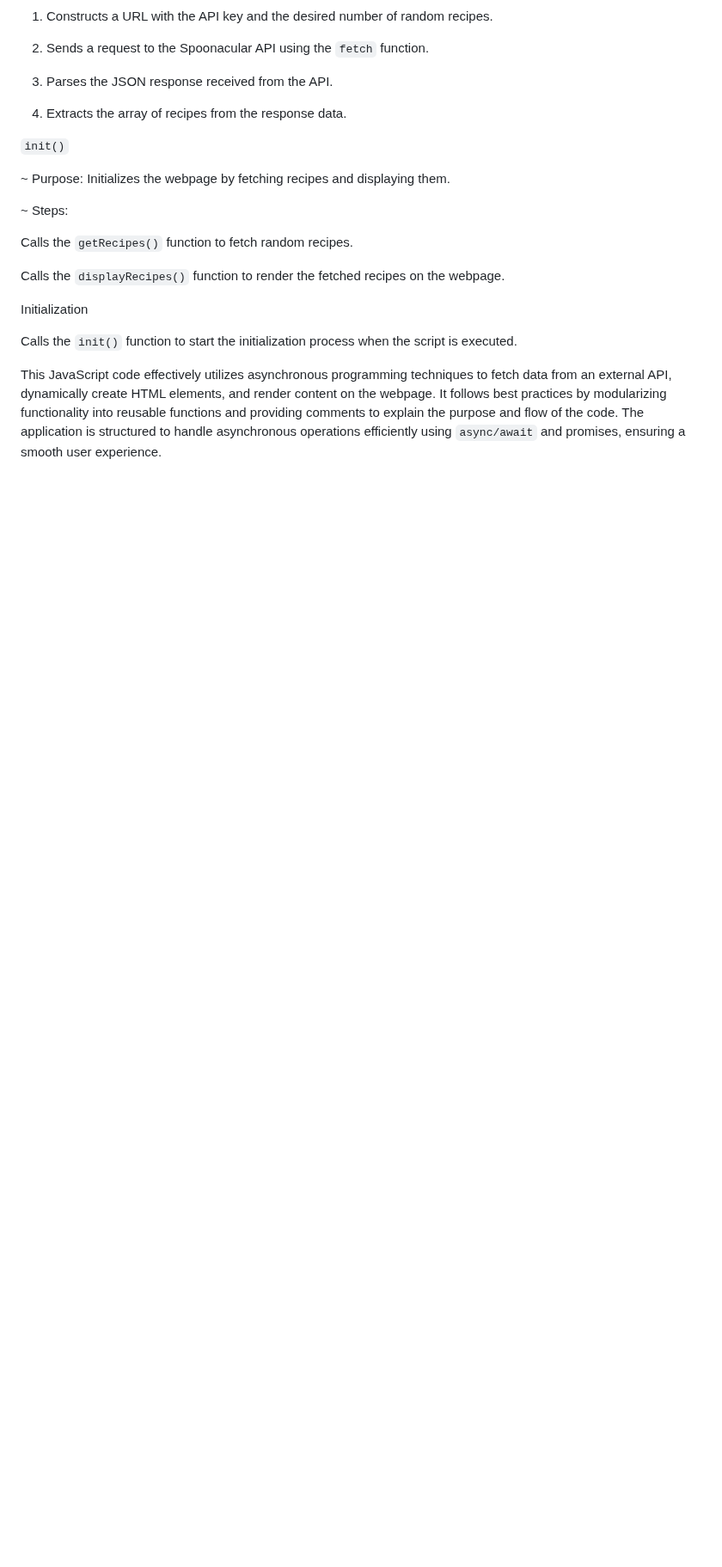
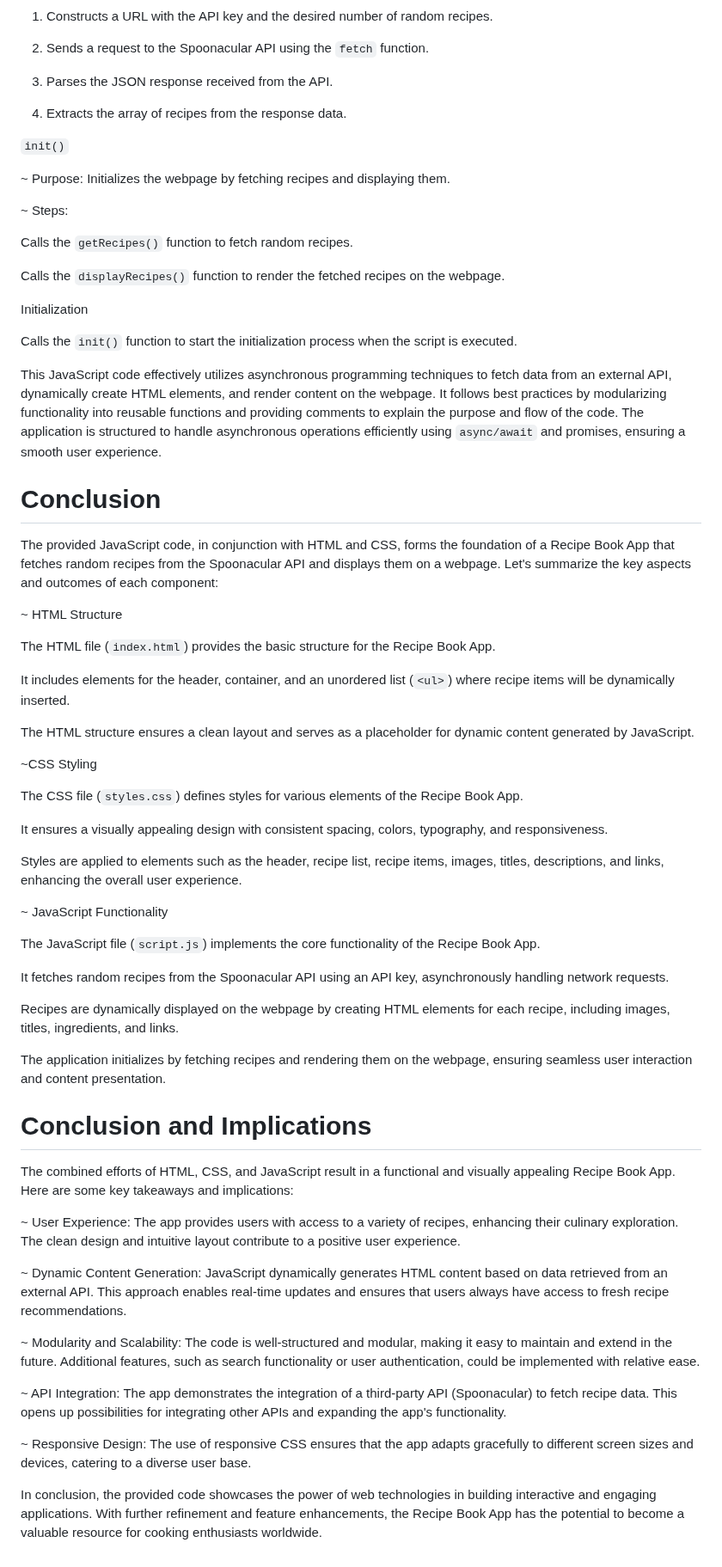
Before and after one commit to gayatrikusuma123/reciperganizer, a Markdown page: README.md, the part around one of its changes. Shown at 86% size. Drawn GitHub-style; blank space fills up the shorter version.

```diff
--- a/README.md
+++ b/README.md
@@ -298,3 +296,49 @@ Initialization
 Calls the `init()` function to start the initialization process when the script is executed.
 
 This JavaScript code effectively utilizes asynchronous programming techniques to fetch data from an external API, dynamically create HTML elements, and render content on the webpage. It follows best practices by modularizing functionality into reusable functions and providing comments to explain the purpose and flow of the code. The application is structured to handle asynchronous operations efficiently using `async/await` and promises, ensuring a smooth user experience.
+
+# Conclusion
+
+The provided JavaScript code, in conjunction with HTML and CSS, forms the foundation of a Recipe Book App that fetches random recipes from the Spoonacular API and displays them on a webpage. Let's summarize the key aspects and outcomes of each component:
+
+~ HTML Structure
+
+The HTML file (`index.html`) provides the basic structure for the Recipe Book App.
+
+It includes elements for the header, container, and an unordered list (`<ul>`) where recipe items will be dynamically inserted.
+
+The HTML structure ensures a clean layout and serves as a placeholder for dynamic content generated by JavaScript.
+
+~CSS Styling
+
+The CSS file (`styles.css`) defines styles for various elements of the Recipe Book App.
+
+It ensures a visually appealing design with consistent spacing, colors, typography, and responsiveness.
+
+Styles are applied to elements such as the header, recipe list, recipe items, images, titles, descriptions, and links, enhancing the overall user experience.
+
+~ JavaScript Functionality
+
+The JavaScript file (`script.js`) implements the core functionality of the Recipe Book App.
+
+It fetches random recipes from the Spoonacular API using an API key, asynchronously handling network requests.
+
+Recipes are dynamically displayed on the webpage by creating HTML elements for each recipe, including images, titles, ingredients, and links.
+
+The application initializes by fetching recipes and rendering them on the webpage, ensuring seamless user interaction and content presentation.
+
+# Conclusion and Implications
+
+The combined efforts of HTML, CSS, and JavaScript result in a functional and visually appealing Recipe Book App. Here are some key takeaways and implications:
+
+~ User Experience: The app provides users with access to a variety of recipes, enhancing their culinary exploration. The clean design and intuitive layout contribute to a positive user experience.
+
+~ Dynamic Content Generation: JavaScript dynamically generates HTML content based on data retrieved from an external API. This approach enables real-time updates and ensures that users always have access to fresh recipe recommendations.
+
+~ Modularity and Scalability: The code is well-structured and modular, making it easy to maintain and extend in the future. Additional features, such as search functionality or user authentication, could be implemented with relative ease.
+
+~ API Integration: The app demonstrates the integration of a third-party API (Spoonacular) to fetch recipe data. This opens up possibilities for integrating other APIs and expanding the app's functionality.
+
+~ Responsive Design: The use of responsive CSS ensures that the app adapts gracefully to different screen sizes and devices, catering to a diverse user base.
+
+In conclusion, the provided code showcases the power of web technologies in building interactive and engaging applications. With further refinement and feature enhancements, the Recipe Book App has the potential to become a valuable resource for cooking enthusiasts worldwide.
```
Also changed, not shown: other parts of README.md (+0 -2 lines).
